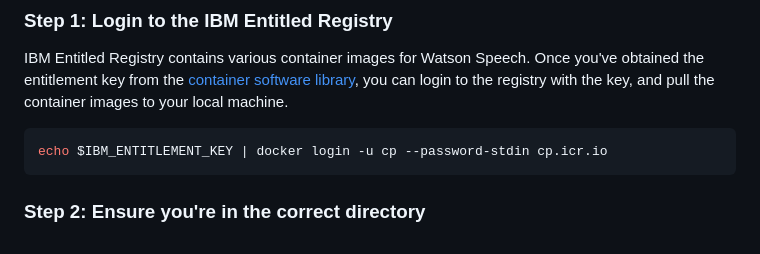
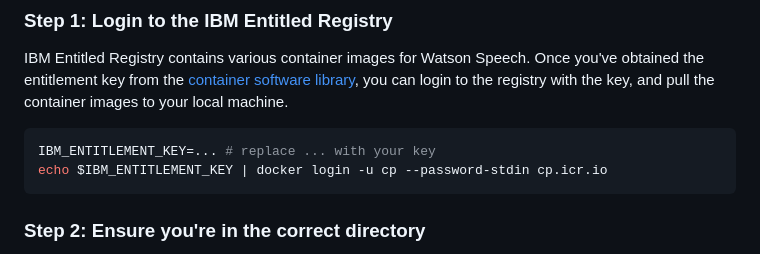
Before and after one commit to arora-r/chatapp-with-voice-and-openai, a Markdown page: models/tts/README.md, the part around the change. Drawn GitHub-style.

````diff
--- a/models/tts/README.md
+++ b/models/tts/README.md
@@ -20,6 +20,7 @@ This tutorial demonstrates how you can deploy a single-container Text-to-Speech
 IBM Entitled Registry contains various container images for Watson Speech. Once you've obtained the entitlement key from the [container software library](https://myibm.ibm.com/products-services/containerlibrary), you can login to the registry with the key, and pull the container images to your local machine.
 
 ```sh
+IBM_ENTITLEMENT_KEY=... # replace ... with your key
 echo $IBM_ENTITLEMENT_KEY | docker login -u cp --password-stdin cp.icr.io
 ```
 
````
Also changed, not shown: README.md (+37 -23 lines), models/stt/README.md (+1 -0 lines).
